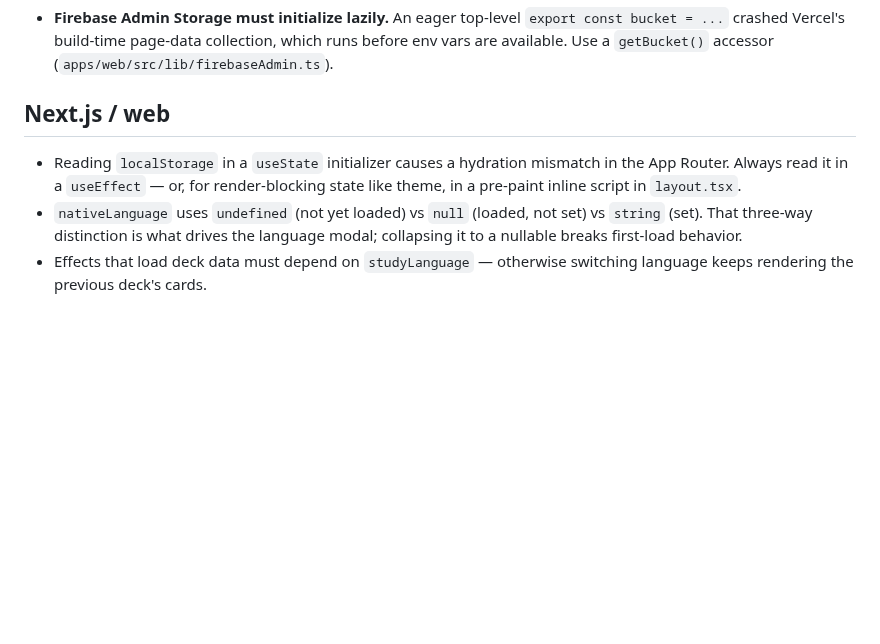
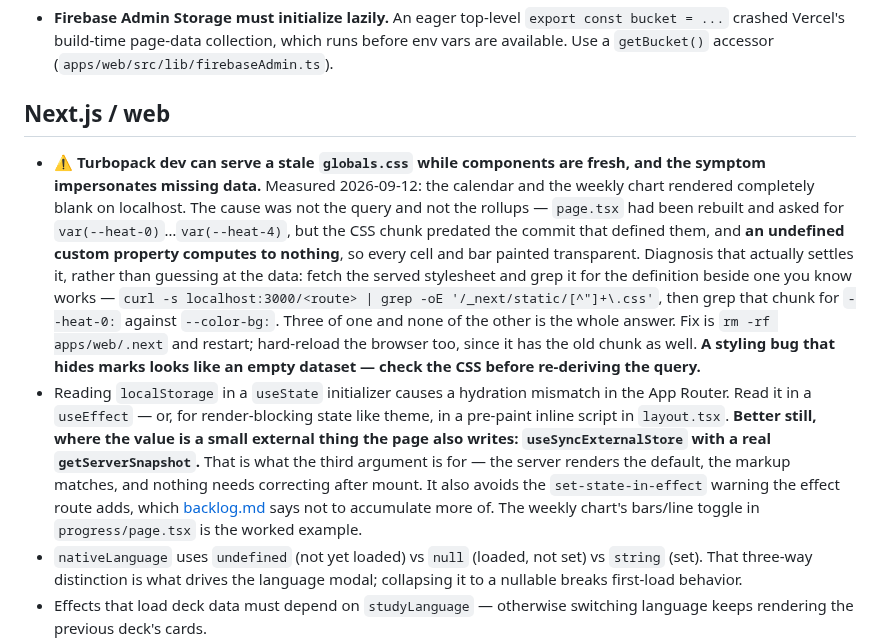
Before and after one commit to miinjaekim/amgi, a Markdown page: .scratchpad/lessons.md, the part around the change. Rendered like a GitHub page; blank space fills up the shorter version.

Commit message:
Record the stale-CSS trap that looks exactly like missing data
Hit while looking at the new charts on localhost: the calendar and the weekly
chart rendered completely blank. Nothing was wrong with the query or the
rollups. page.tsx had been rebuilt and was asking for var(--heat-0) through
var(--heat-4), but Turbopack was serving a globals.css chunk from before the
commit that defined them — and an undefined custom property computes to
nothing, so every cell and every bar painted transparent.

The lesson worth keeping is the diagnosis, not the fix. Fetch the served
stylesheet and grep it for the definition beside one you know works: three
--color-bg and zero --heat-0 in the same rule blocks settles it in one step,
where reasoning about the data would not have. A styling bug that hides marks
is indistinguishable from an empty dataset until you look at the CSS.

⚠️ The chunk filename is unchanged across the rebuild, so the browser will
reuse its cached copy too — clearing .next is only half of it.

Also amends the localStorage bullet. It said to read in an effect, which is
still right about hydration but now collides with the backlog's rule against
adding set-state-in-effect warnings. useSyncExternalStore with a real
getServerSnapshot avoids both, and the chart toggle is the worked example.

Co-Authored-By: Claude Opus 5 <noreply@anthropic.com>
Claude-Session: https://claude.ai/code/session_01VDga84Lj6XCcRq5L9mmSY4

```diff
--- a/.scratchpad/lessons.md
+++ b/.scratchpad/lessons.md
@@ -431,9 +431,31 @@ Three things worth keeping:
 
 ## Next.js / web
 
+- ⚠️ **Turbopack dev can serve a stale `globals.css` while components are
+  fresh, and the symptom impersonates missing data.** Measured 2026-09-12: the
+  calendar and the weekly chart rendered completely blank on localhost. The
+  cause was not the query and not the rollups — `page.tsx` had been rebuilt and
+  asked for `var(--heat-0)`…`var(--heat-4)`, but the CSS chunk predated the
+  commit that defined them, and **an undefined custom property computes to
+  nothing**, so every cell and bar painted transparent. Diagnosis that actually
+  settles it, rather than guessing at the data: fetch the served stylesheet and
+  grep it for the definition beside one you know works —
+  `curl -s localhost:3000/<route> | grep -oE '/_next/static/[^"]+\.css'`, then
+  grep that chunk for `--heat-0:` against `--color-bg:`. Three of one and none
+  of the other is the whole answer. Fix is `rm -rf apps/web/.next` and restart;
+  hard-reload the browser too, since it has the old chunk as well. **A styling
+  bug that hides marks looks like an empty dataset — check the CSS before
+  re-deriving the query.**
 - Reading `localStorage` in a `useState` initializer causes a hydration
-  mismatch in the App Router. Always read it in a `useEffect` — or, for
-  render-blocking state like theme, in a pre-paint inline script in `layout.tsx`.
+  mismatch in the App Router. Read it in a `useEffect` — or, for render-blocking
+  state like theme, in a pre-paint inline script in `layout.tsx`.
+  **Better still, where the value is a small external thing the page also
+  writes: `useSyncExternalStore` with a real `getServerSnapshot`.** That is what
+  the third argument is for — the server renders the default, the markup
+  matches, and nothing needs correcting after mount. It also avoids the
+  `set-state-in-effect` warning the effect route adds, which
+  [backlog.md](backlog.md) says not to accumulate more of. The weekly chart's
+  bars/line toggle in `progress/page.tsx` is the worked example.
 - `nativeLanguage` uses `undefined` (not yet loaded) vs `null` (loaded, not set)
   vs `string` (set). That three-way distinction is what drives the language
   modal; collapsing it to a nullable breaks first-load behavior.
```
